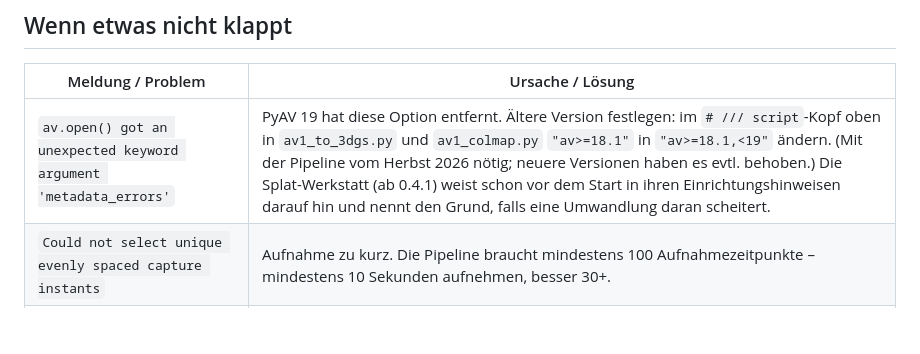
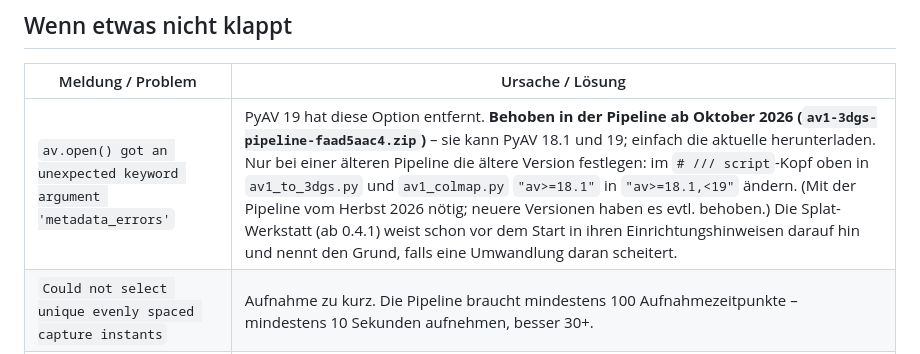
Before and after one commit to thunderheronight/splat-workshop, a Markdown page: docs/arcturus-setup.de.md, the part around the change. Rendered like a GitHub page; blank space fills up the shorter version.

Commit message:
Docs: the pipeline from October 2026 (faad5aac4) fixes the PyAV 19 error; the pin is only for older ones
Co-Authored-By: Claude Opus 5.5 <noreply@anthropic.com>

```diff
--- a/docs/arcturus-setup.de.md
+++ b/docs/arcturus-setup.de.md
@@ -114,7 +114,7 @@ Splat-Werkstatt neu starten (Tray → Beenden, dann wieder starten). Fehlt noch
 
 | Meldung / Problem | Ursache / Lösung |
 |---|---|
-| `av.open() got an unexpected keyword argument 'metadata_errors'` | PyAV 19 hat diese Option entfernt. Ältere Version festlegen: im `# /// script`-Kopf oben in `av1_to_3dgs.py` und `av1_colmap.py` `"av>=18.1"` in `"av>=18.1,<19"` ändern. (Mit der Pipeline vom Herbst 2026 nötig; neuere Versionen haben es evtl. behoben.) Die Splat-Werkstatt (ab 0.4.1) weist schon vor dem Start in ihren Einrichtungshinweisen darauf hin und nennt den Grund, falls eine Umwandlung daran scheitert. |
+| `av.open() got an unexpected keyword argument 'metadata_errors'` | PyAV 19 hat diese Option entfernt. **Behoben in der Pipeline ab Oktober 2026 (`av1-3dgs-pipeline-faad5aac4.zip`)** – sie kann PyAV 18.1 und 19; einfach die aktuelle herunterladen. Nur bei einer älteren Pipeline die ältere Version festlegen: im `# /// script`-Kopf oben in `av1_to_3dgs.py` und `av1_colmap.py` `"av>=18.1"` in `"av>=18.1,<19"` ändern. (Mit der Pipeline vom Herbst 2026 nötig; neuere Versionen haben es evtl. behoben.) Die Splat-Werkstatt (ab 0.4.1) weist schon vor dem Start in ihren Einrichtungshinweisen darauf hin und nennt den Grund, falls eine Umwandlung daran scheitert. |
 | `Could not select unique evenly spaced capture instants` | Aufnahme zu kurz. Die Pipeline braucht mindestens 100 Aufnahmezeitpunkte – mindestens 10 Sekunden aufnehmen, besser 30+. |
 | Spirula findet keine GPU / nutzt llvmpipe | Vulkan-Treiber fehlt, siehe Schritt 1. |
 | Die Szene taucht in Gaussian XR nicht auf | Sie muss als echter Ordner (kein Symlink) mit den Galeriebildern in `Scenes/` von Gaussian XR liegen – das macht der Knopf *Auf die Frame*. Ein Steam-Update oder „Dateien überprüfen“ von Gaussian XR kann den Ordner zurücksetzen; dann die Szene einfach neu übertragen. |
```
Also changed, not shown: docs/arcturus-setup.md (+1 -1 lines).
